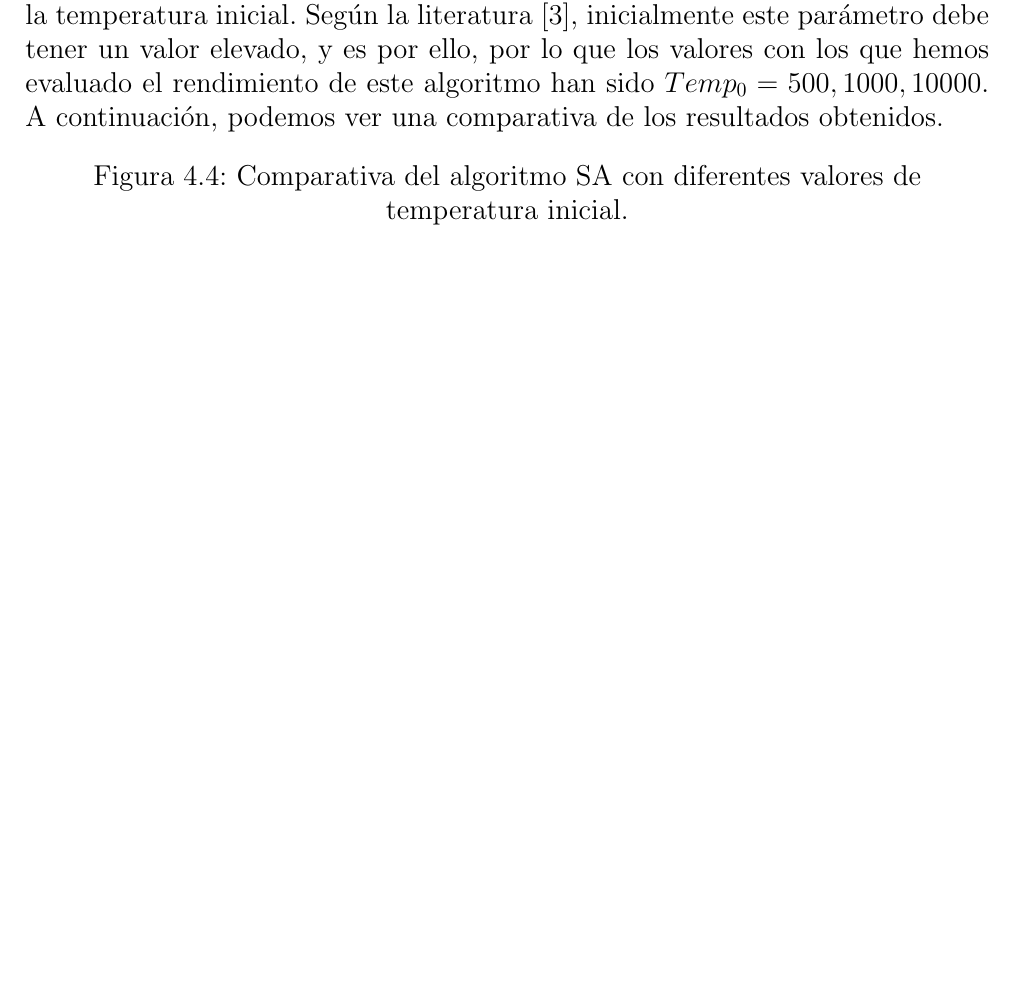
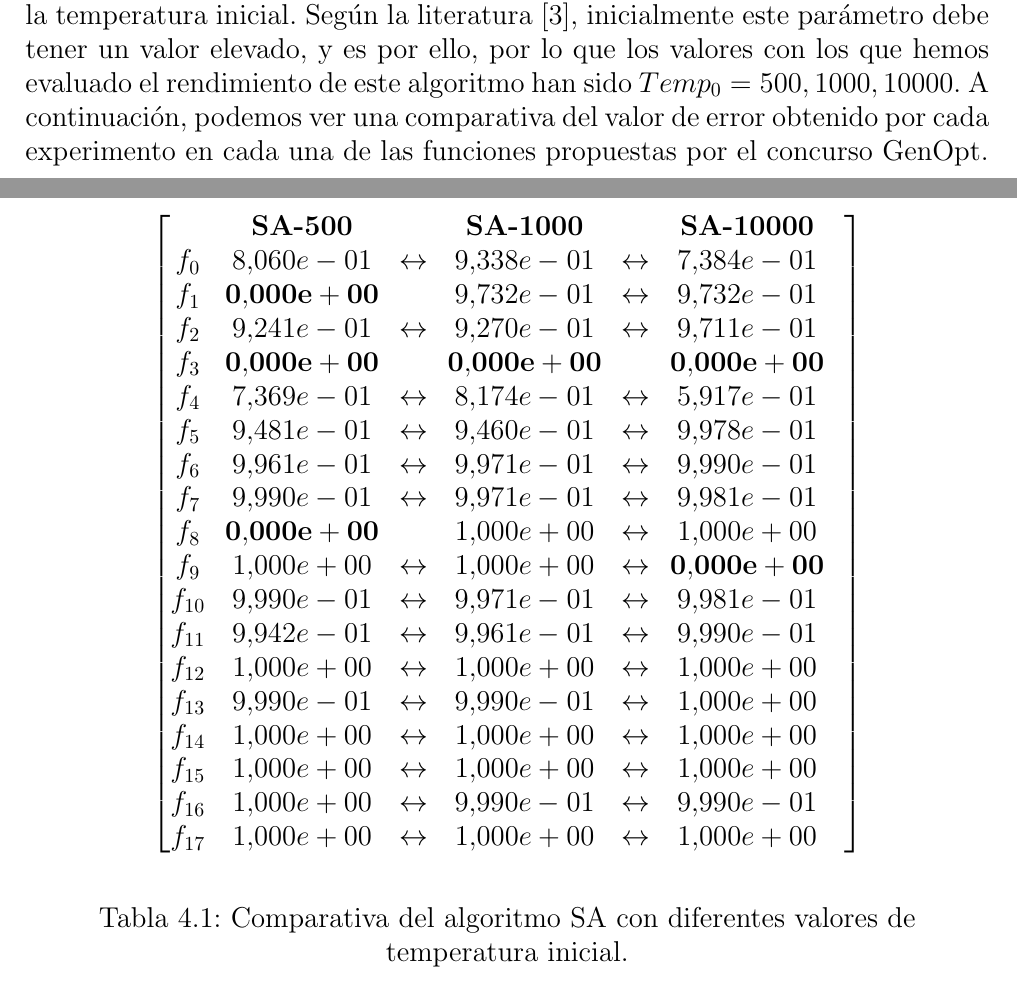
Before and after one commit to amarrerod/Desarrollo_Retos_GenOpt_TFG, a LaTeX thesis (mem/memtfg.tex, which reads mem/chapters/cap4.tex): part of page 31 of 40 before the commit and two parts of pages 31 and 32 of 41 after it, the two joined at a grey line, cut so that both start at the same text, the shorter picture padded with empty space. Compiled offline with pdfLaTeX.

Commit message:
Memoria: Añadida la tabla de comparación entre las instancias de SA

```diff
--- a/mem/chapters/cap4.tex
+++ b/mem/chapters/cap4.tex
@@ -98,15 +98,37 @@ Para evaluar el rendimiento del algoritmo variando estos dos parámetros, hemos
 
 \subsection{SA}\label{sec:paramSA}
 
-Por último, el algoritmo SA (sección \ref{sec:SA}) presenta únicamente un parámetro, la temperatura inicial. Según la literatura \cite{metabook}, inicialmente este parámetro debe tener un valor elevado, y es por ello, por lo que los valores con los que hemos evaluado el rendimiento de este algoritmo han sido $Temp_{0} = 500, 1000, 10000$. A continuación, podemos ver una comparativa de los resultados obtenidos.
+Por último, el algoritmo SA (sección \ref{sec:SA}) presenta únicamente un parámetro, la temperatura inicial. Según la literatura \cite{metabook}, inicialmente este parámetro debe tener un valor elevado, y es por ello, por lo que los valores con los que hemos evaluado el rendimiento de este algoritmo han sido $Temp_{0} = 500, 1000, 10000$. A continuación, podemos ver una comparativa del valor de error obtenido por cada experimento en cada una de las funciones propuestas por el concurso GenOpt.
 
-\begin{figure}[!ht]
+\begin{table}[!ht]
   \centering
-	%\includegraphics[scale=0.5]{images/final}
-	\captionsetup{justification=centering}
-  \caption{Comparativa del algoritmo SA con diferentes valores de temperatura inicial.}
-\end{figure}
-
+\[
+\begin{bmatrix}
+   & \textbf{SA-500} &  & \textbf{SA-1000} & & \textbf{SA-10000} \\
+f_{0} & 8.060e-01 & \leftrightarrow & 9.338e-01 & \leftrightarrow & 7.384e-01 \\
+f_{1} & {\bf 0.000e+00} &  & 9.732e-01 & \leftrightarrow & 9.732e-01 \\
+f_{2} & 9.241e-01 & \leftrightarrow & 9.270e-01 & \leftrightarrow & 9.711e-01 \\
+f_{3} & {\bf 0.000e+00} &  & {\bf 0.000e+00} &  & {\bf 0.000e+00} &  \\
+f_{4} & 7.369e-01 & \leftrightarrow & 8.174e-01 & \leftrightarrow & 5.917e-01 \\
+f_{5} & 9.481e-01 & \leftrightarrow & 9.460e-01 & \leftrightarrow & 9.978e-01 \\
+f_{6} & 9.961e-01 & \leftrightarrow & 9.971e-01 & \leftrightarrow & 9.990e-01 \\
+f_{7} & 9.990e-01 & \leftrightarrow & 9.971e-01 & \leftrightarrow & 9.981e-01 \\
+f_{8} & {\bf 0.000e+00} &  & 1.000e+00 & \leftrightarrow & 1.000e+00 \\
+f_{9} & 1.000e+00 & \leftrightarrow & 1.000e+00 & \leftrightarrow & {\bf 0.000e+00} &  \\
+f_{10} & 9.990e-01 & \leftrightarrow & 9.971e-01 & \leftrightarrow & 9.981e-01 \\
+f_{11} & 9.942e-01 & \leftrightarrow & 9.961e-01 & \leftrightarrow & 9.990e-01 \\
+f_{12} & 1.000e+00 & \leftrightarrow & 1.000e+00 & \leftrightarrow & 1.000e+00 \\
+f_{13} & 9.990e-01 & \leftrightarrow & 9.990e-01 & \leftrightarrow & 1.000e+00 \\
+f_{14} & 1.000e+00 & \leftrightarrow & 1.000e+00 & \leftrightarrow & 1.000e+00 \\
+f_{15} & 1.000e+00 & \leftrightarrow & 1.000e+00 & \leftrightarrow & 1.000e+00 \\
+f_{16} & 1.000e+00 & \leftrightarrow & 9.990e-01 & \leftrightarrow & 9.990e-01 \\
+f_{17} & 1.000e+00 & \leftrightarrow & 1.000e+00 & \leftrightarrow & 1.000e+00 \\
+\end{bmatrix}
+\]
+     \captionsetup{justification=centering}
+    \caption{Comparativa del algoritmo SA con diferentes valores de temperatura inicial.}
+\end{table}
+\newpage
 %%%%%%%%%%%%%%%%%%%%%%%%%%%%%%%%%%%%%%%%%%%%%%%%%%%%%%%%%%%%%%%%%%%%%%%%%%%%%%
 \section{Análisis de Rendimiento}\label{sec:PERFORMANCE}
 
--- a/mem/memtfg.tex
+++ b/mem/memtfg.tex
@@ -11,6 +11,7 @@
 \usepackage[procnumbered,ruled,algo2e]{algorithm2e}
 \usepackage{multirow}
 \usepackage{caption}
+\usepackage{amsmath}
 \usepackage[top=2cm, bottom=2cm, left=2cm, right=2cm]{geometry}
 %%%%%%%%%%%%%%%%%%%%%%%%%%%%%%%%%%%%%%%%%%%%%%%%%%%%%%%%%%%%%%%%%%%%%%%%%%%%%%%
 
```
Also changed, not shown: mem/chapters/cap3.tex (+1 -1 lines), mem/results/comparativeSA.tex (added, +38 -0 lines), mem/memtfg.pdf.
